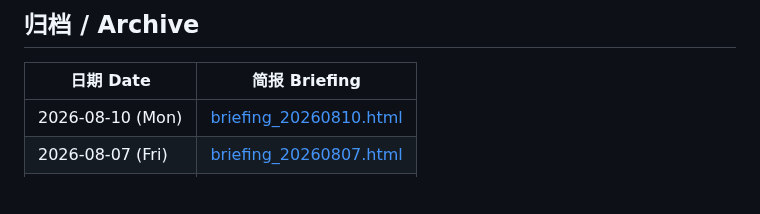
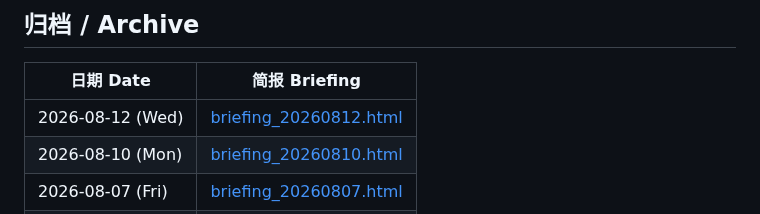
Before and after one commit to Cruise-Ling/3d-printing-daily, a Markdown page: README.md, the part around the change. Rendered like a GitHub page; blank space fills up the shorter version.

Commit message:
publish daily briefing 20260812

```diff
--- a/README.md
+++ b/README.md
@@ -31,6 +31,7 @@
 
 | 日期 Date | 简报 Briefing |
 |-----------|--------------|
+| 2026-08-12 (Wed) | [briefing_20260812.html](briefing_20260812.html) |
 | 2026-08-10 (Mon) | [briefing_20260810.html](briefing_20260810.html) |
 | 2026-08-07 (Fri) | [briefing_20260807.html](briefing_20260807.html) |
 | 2026-08-06 (Thu) | [briefing_20260806.html](briefing_20260806.html) |
```
